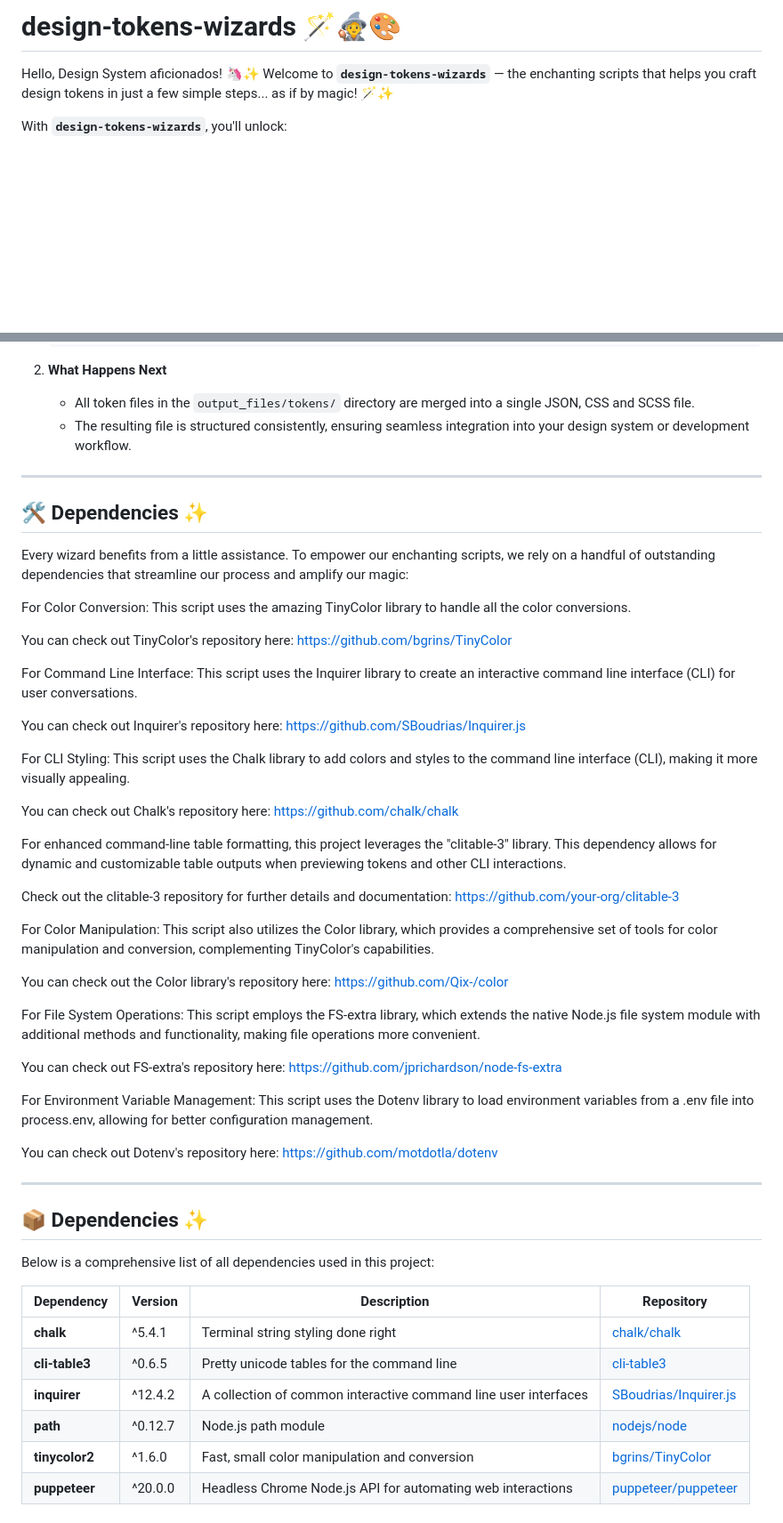
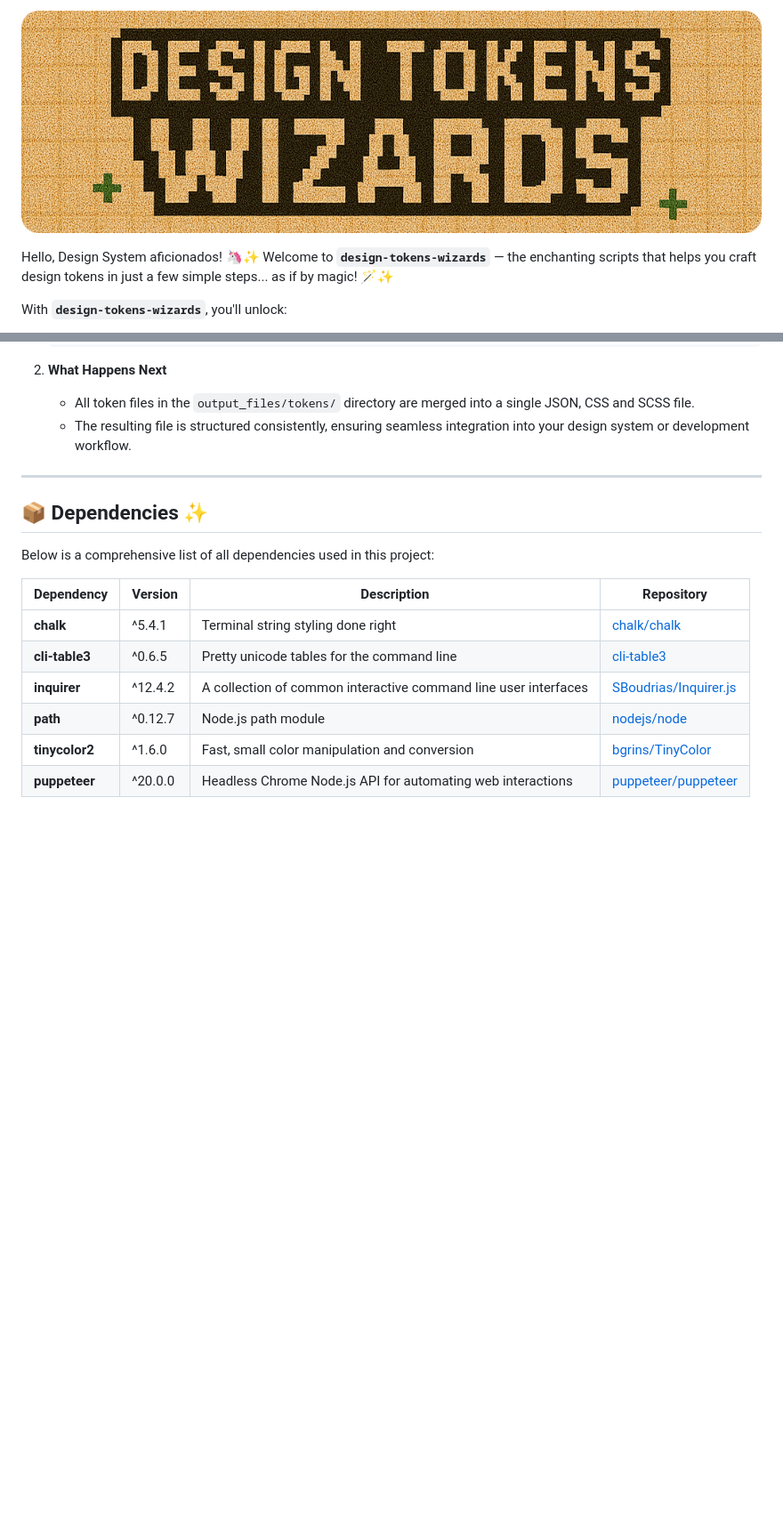
Before and after one commit to fulviabuonanno/design-tokens-wizards, a Markdown page: README.md, 2 parts joined by grey strips. Shown: that part at 89% size. Drawn GitHub-style; pictures changed too: src/assets/banner.png (added); blank space fills up the shorter version.

```diff
--- a/README.md
+++ b/README.md
@@ -1,4 +1,4 @@
-# design-tokens-wizards 🪄🧙🎨
+![Design Tokens Wizards Banner](src/assets/banner.png)
 
 Hello, Design System aficionados! 🦄✨ Welcome to **`design-tokens-wizards`** — the enchanting scripts that helps you craft design tokens in just a few simple steps... as if by magic! 🪄✨
 
@@ -502,47 +502,6 @@ The Merge Spell is designed to simplify your workflow by combining multiple toke
 
 ---
 
-## 🛠️ Dependencies ✨
-
-Every wizard benefits from a little assistance. To empower our enchanting scripts, we rely on a handful of outstanding dependencies that streamline our process and amplify our magic:
-
-For Color Conversion: This script uses the amazing TinyColor library to handle all the color conversions.
-
-You can check out TinyColor's repository here:
-https://github.com/bgrins/TinyColor
-
-For Command Line Interface: This script uses the Inquirer library to create an interactive command line interface (CLI) for user conversations.
-
-You can check out Inquirer's repository here:
-https://github.com/SBoudrias/Inquirer.js
-
-For CLI Styling: This script uses the Chalk library to add colors and styles to the command line interface (CLI), making it more visually appealing.
-
-You can check out Chalk's repository here:
-https://github.com/chalk/chalk
-
-For enhanced command-line table formatting, this project leverages the "clitable-3" library. This dependency allows for dynamic and customizable table outputs when previewing tokens and other CLI interactions.
-
-Check out the clitable-3 repository for further details and documentation:
-https://github.com/your-org/clitable-3
-
-For Color Manipulation: This script also utilizes the Color library, which provides a comprehensive set of tools for color manipulation and conversion, complementing TinyColor's capabilities.
-
-You can check out the Color library's repository here:
-https://github.com/Qix-/color
-
-For File System Operations: This script employs the FS-extra library, which extends the native Node.js file system module with additional methods and functionality, making file operations more convenient.
-
-You can check out FS-extra's repository here:
-https://github.com/jprichardson/node-fs-extra
-
-For Environment Variable Management: This script uses the Dotenv library to load environment variables from a .env file into process.env, allowing for better configuration management.
-
-You can check out Dotenv's repository here:
-https://github.com/motdotla/dotenv
-
----
-
 ## 📦 Dependencies ✨
 
 Below is a comprehensive list of all dependencies used in this project:
```
Also changed, not shown: other parts of README.md (+3 -1 lines), src/assets/profile_pic.png (added), 4 other files.
